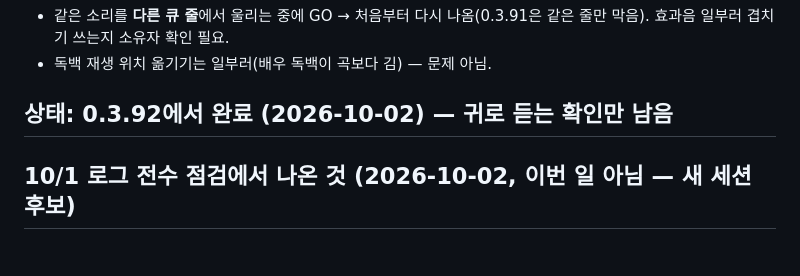
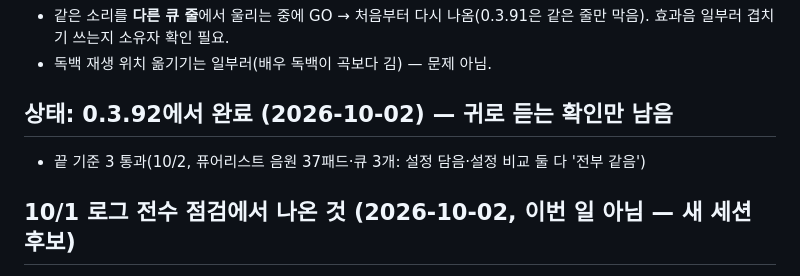
Before and after one commit to bau8584/duckq-board, a Markdown page: docs/PLAN-volume-db.md, the part around the change. Drawn GitHub-style.

Commit message:
PLAN-volume-db: 끝 기준 3(내보내기·가져오기) 통과
Co-Authored-By: Claude Opus 5.5 <noreply@anthropic.com>

```diff
--- a/docs/PLAN-volume-db.md
+++ b/docs/PLAN-volume-db.md
@@ -22,6 +22,7 @@
 - 독백 재생 위치 옮기기는 일부러(배우 독백이 곡보다 김) — 문제 아님.
 
 ## 상태: 0.3.92에서 완료 (2026-10-02) — 귀로 듣는 확인만 남음
+- 끝 기준 3 통과(10/2, 퓨어리스트 음원 37패드·큐 3개: 설정 담음·설정 비교 둘 다 '전부 같음')
 
 ## 10/1 로그 전수 점검에서 나온 것 (2026-10-02, 이번 일 아님 — 새 세션 후보)
 - [의심] 20:58 리허설 도중 'PLAYED 13개 지움'(6시간 규칙인데 11분 전에 재생함). 15:04에 옛 0.3.65 창이 따로 열린 기록 → 옛 창이 낡은 상태로 저장해 덮어썼을 가능성. 두 창 동시 열림 감지·경고 검토.
```
